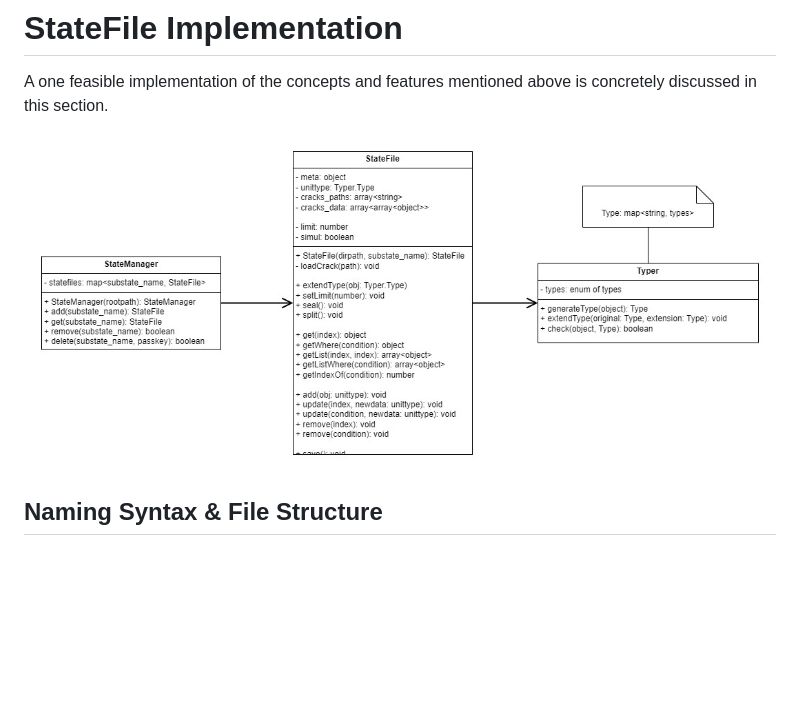
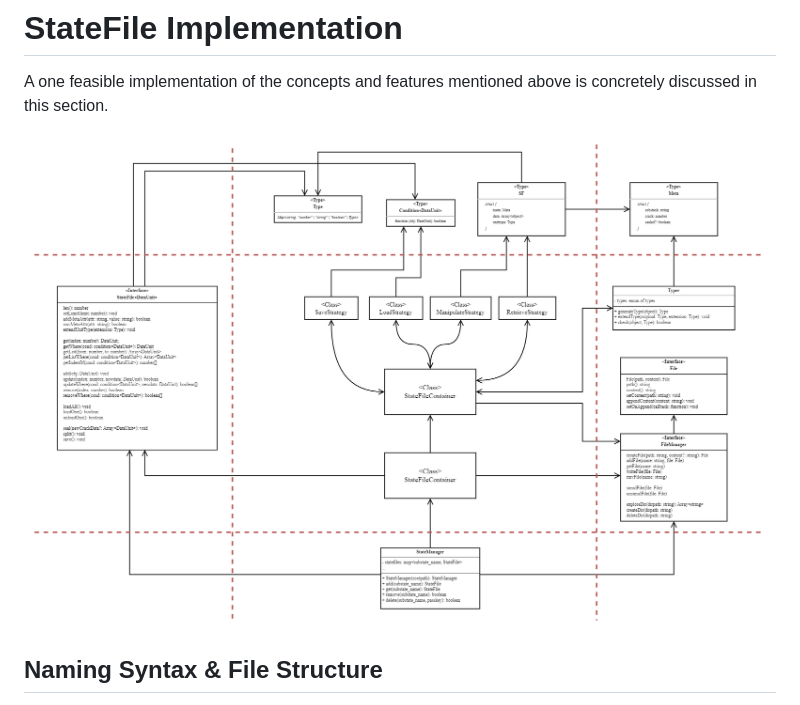
Before and after one commit to Mahmoud-Ehab/yellow, a Markdown page: docs/statefile.md, the part around the change. GitHub-like rendering; pictures changed too: docs/diagrams/StateFile.ClassDiagram.drawio.png (added), docs/diagrams/StateFile.ClassDiagram.jpg (deleted); blank space fills up the shorter version.

Commit message:
StateFile ClassDiagram has been updated.

```diff
--- a/docs/statefile.md
+++ b/docs/statefile.md
@@ -11,7 +11,7 @@ Lastly, saved files shall have a conventional naming syntax that would facilitat
 
 A one feasible implementation of the concepts and features mentioned above is concretely discussed in this section.
 
-![StateFile Class Diagram](./diagrams/StateFile.ClassDiagram.jpg)
+![StateFile Class Diagram](./diagrams/StateFile.ClassDiagram.drawio.png)
 
 ## Naming Syntax & File Structure
 
```
Also changed, not shown: 1 other file.
